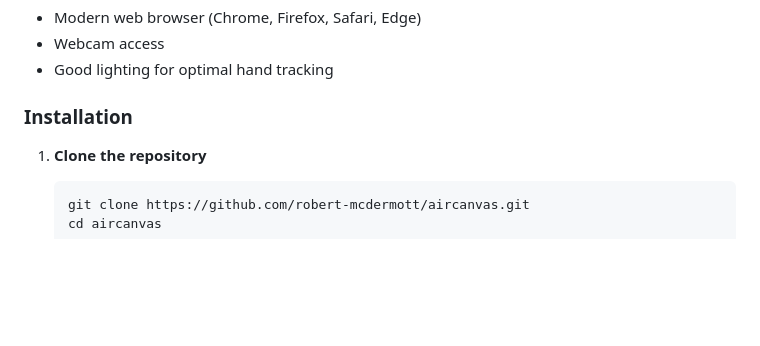
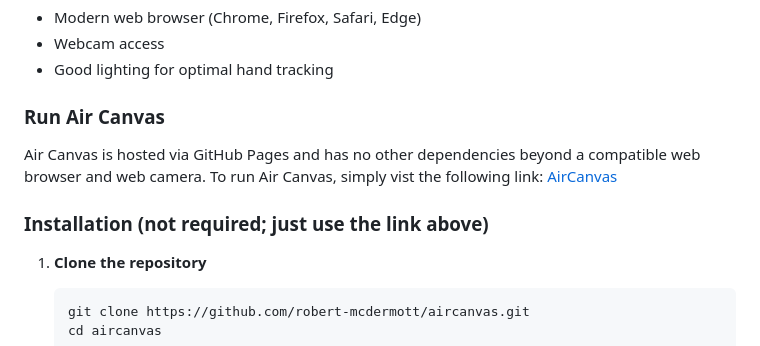
Before and after one commit to robert-mcdermott/aircanvas, a Markdown page: README.md, the part around the change. GitHub-like rendering; blank space fills up the shorter version.

````diff
--- a/README.md
+++ b/README.md
@@ -42,7 +42,11 @@ Choose the gesture that feels most natural to you:
 - Webcam access
 - Good lighting for optimal hand tracking
 
-### Installation
+### Run Air Canvas
+
+Air Canvas is hosted via GitHub Pages and has no other dependencies beyond a compatible web browser and web camera. To run Air Canvas, simply vist the following link:  [AirCanvas](https://robert-mcdermott.github.io/aircanvas/)
+
+### Installation (not required; just use the link above)
 
 1. **Clone the repository**
    ```bash
````
